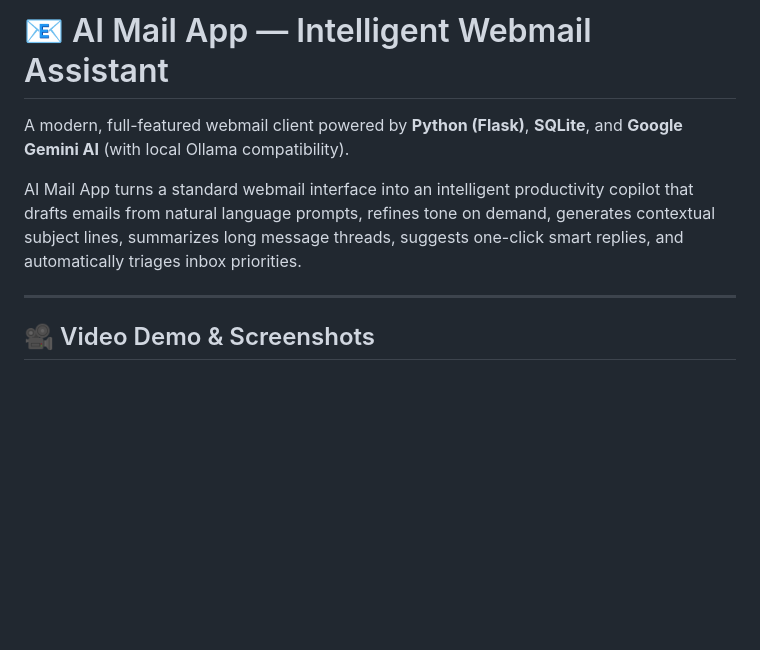
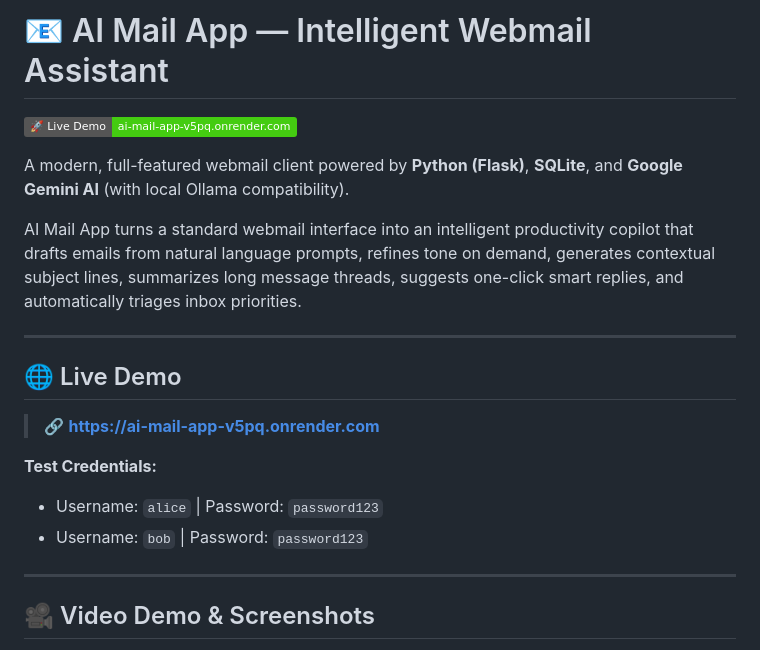
Before and after one commit to ADITHYANWUU2/AI_Mail_App, a Markdown page: README.md, the part around the change. Rendered like a GitHub page; badges without logos; blank space fills up the shorter version.

Commit message:
Add live Render deployment URL to README

```diff
--- a/README.md
+++ b/README.md
@@ -1,8 +1,20 @@
 # 📧 AI Mail App — Intelligent Webmail Assistant
+
+[![Live Demo](https://img.shields.io/badge/🚀%20Live%20Demo-ai--mail--app--v5pq.onrender.com-brightgreen)](https://ai-mail-app-v5pq.onrender.com)
 
 A modern, full-featured webmail client powered by **Python (Flask)**, **SQLite**, and **Google Gemini AI** (with local Ollama compatibility).
 
 AI Mail App turns a standard webmail interface into an intelligent productivity copilot that drafts emails from natural language prompts, refines tone on demand, generates contextual subject lines, summarizes long message threads, suggests one-click smart replies, and automatically triages inbox priorities.
+
+---
+
+## 🌐 Live Demo
+
+> 🔗 **[https://ai-mail-app-v5pq.onrender.com](https://ai-mail-app-v5pq.onrender.com)**
+
+**Test Credentials:**
+- Username: `alice` | Password: `password123`
+- Username: `bob` | Password: `password123`
 
 ---
 
```
